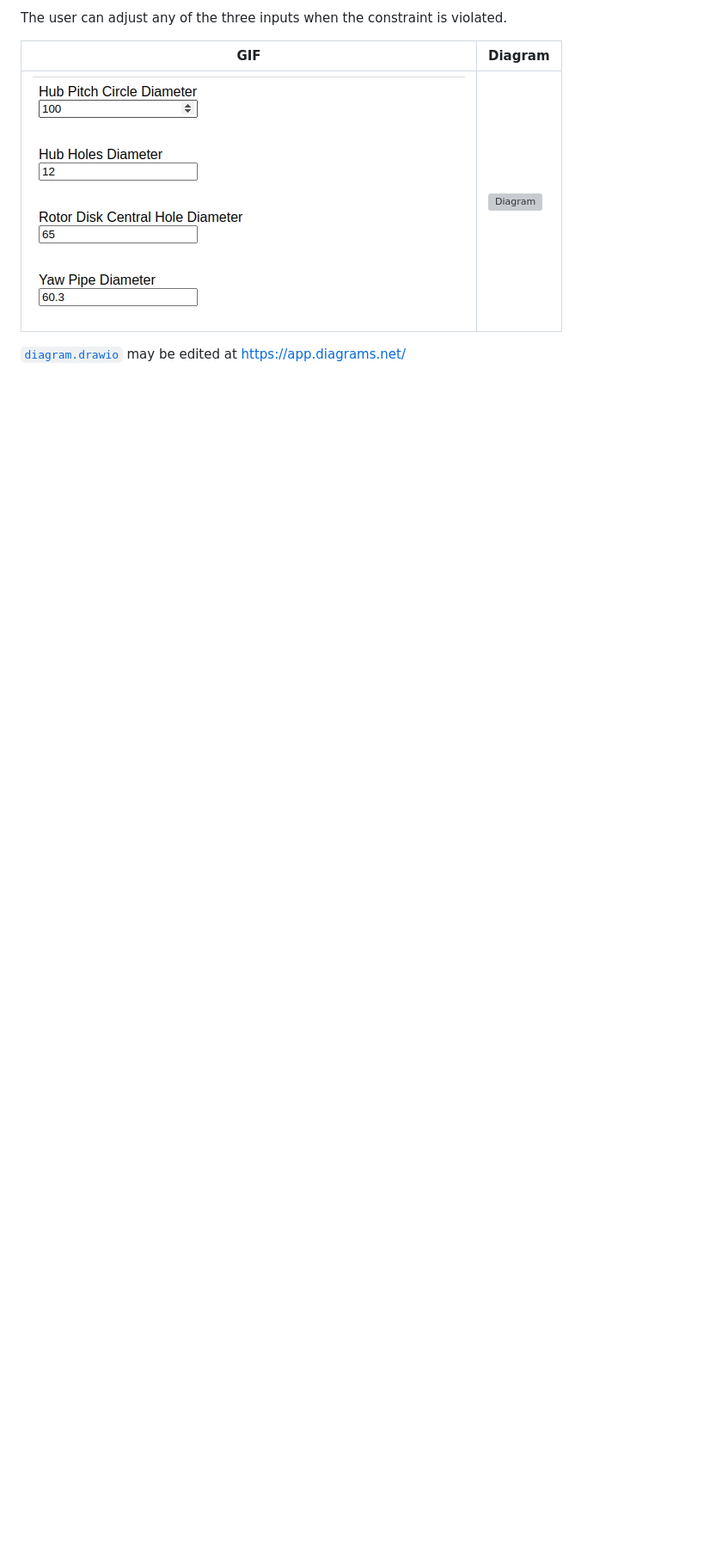
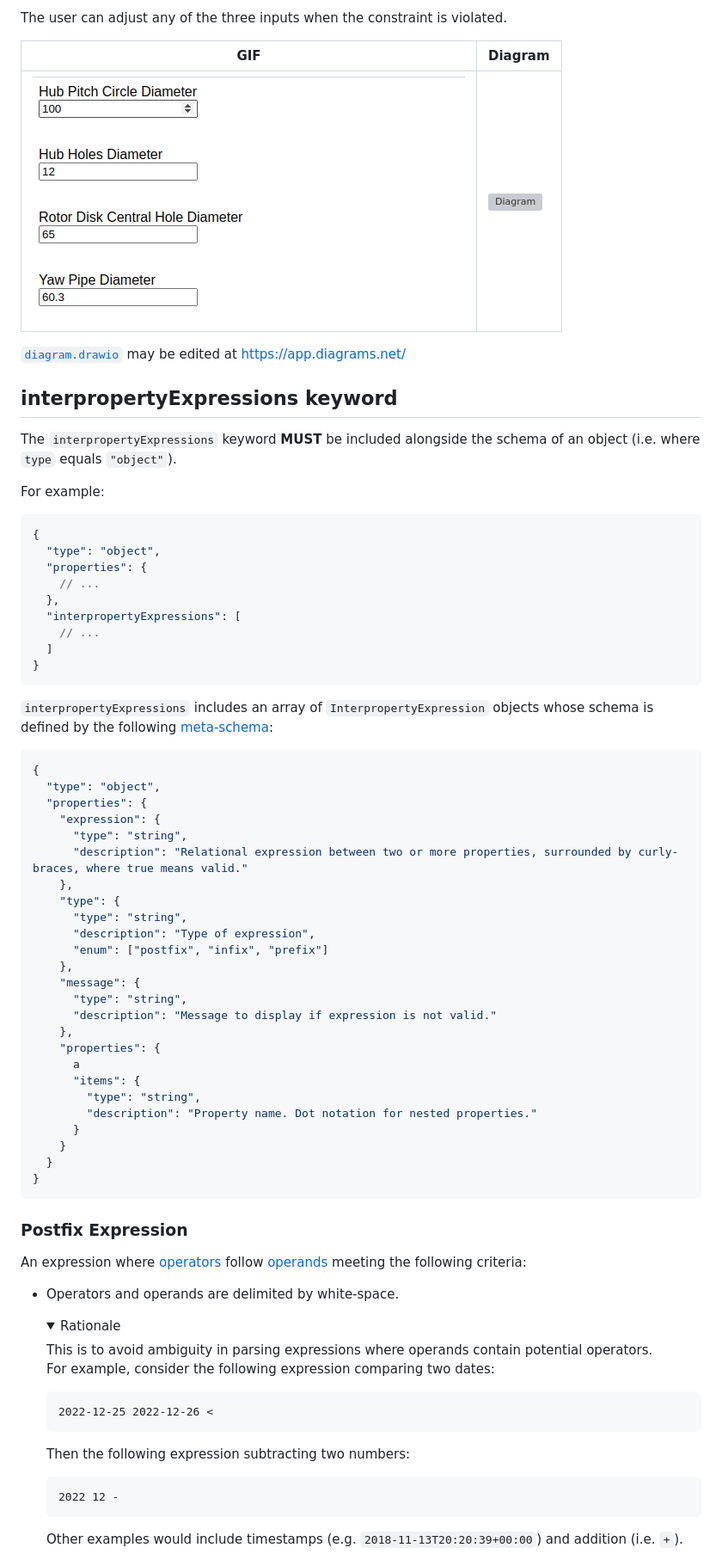
Before and after one commit to gbroques/json-schema-interproperty-expressions, a Markdown page: README.md, the part around one of its changes. Shown at 86% size. Rendered like a GitHub page; folded sections open; blank space fills up the shorter version; grey boxes are pictures that could not be loaded.

Commit message:
Add documentation for interpropertyExpressions keyword

````diff
--- a/README.md
+++ b/README.md
@@ -89,3 +89,75 @@ The user can adjust any of the three inputs when the constraint is violated.
 |![Demo](./json-schema-interproperty-expressions-demo.gif)|![Diagram](./diagram.svg)|
 
 [`diagram.drawio`](./diagram.drawio) may be edited at https://app.diagrams.net/
+
+## interpropertyExpressions keyword
+
+The `interpropertyExpressions` keyword **MUST** be included alongside the schema of an object (i.e. where `type` equals `"object"`).
+
+For example:
+
+```js
+{
+  "type": "object",
+  "properties": {
+    // ...
+  },
+  "interpropertyExpressions": [
+    // ...
+  ]
+}
+```
+
+`interpropertyExpressions` includes an array of `InterpropertyExpression` objects whose schema is defined by the following [meta-schema](https://json-schema.org/learn/glossary.html#meta-schema):
+
+```js
+{
+  "type": "object",
+  "properties": {
+    "expression": {
+      "type": "string",
+      "description": "Relational expression between two or more properties, surrounded by curly-braces, where true means valid."
+    },
+    "type": {
+      "type": "string",
+      "description": "Type of expression",
+      "enum": ["postfix", "infix", "prefix"]
+    },
+    "message": {
+      "type": "string",
+      "description": "Message to display if expression is not valid."
+    },
+    "properties": {
+      a
+      "items": {
+        "type": "string",
+        "description": "Property name. Dot notation for nested properties."
+      }
+    }
+  }
+}
+```
+
+### Postfix Expression
+
+An expression where [operators](https://en.wikipedia.org/wiki/Operation_(mathematics)) follow [operands](https://en.wikipedia.org/wiki/Operand) meeting the following criteria:
+
+* Operators and operands are delimited by white-space.
+
+  <details>
+    <summary>Rationale</summary>
+    This is to avoid ambiguity in parsing expressions where operands contain potential operators.
+
+    For example, consider the following expression comparing two dates:
+    ```
+    2022-12-25 2022-12-26 <
+    ```
+
+    Then the following expression subtracting two numbers:
+    ```
+    2022 12 -
+    ```
+
+    Other examples would include timestamps (e.g. `2018-11-13T20:20:39+00:00`) and addition (i.e. `+`).
+  </details>
+
````
Also changed, not shown: other parts of README.md (+35 -0 lines).
